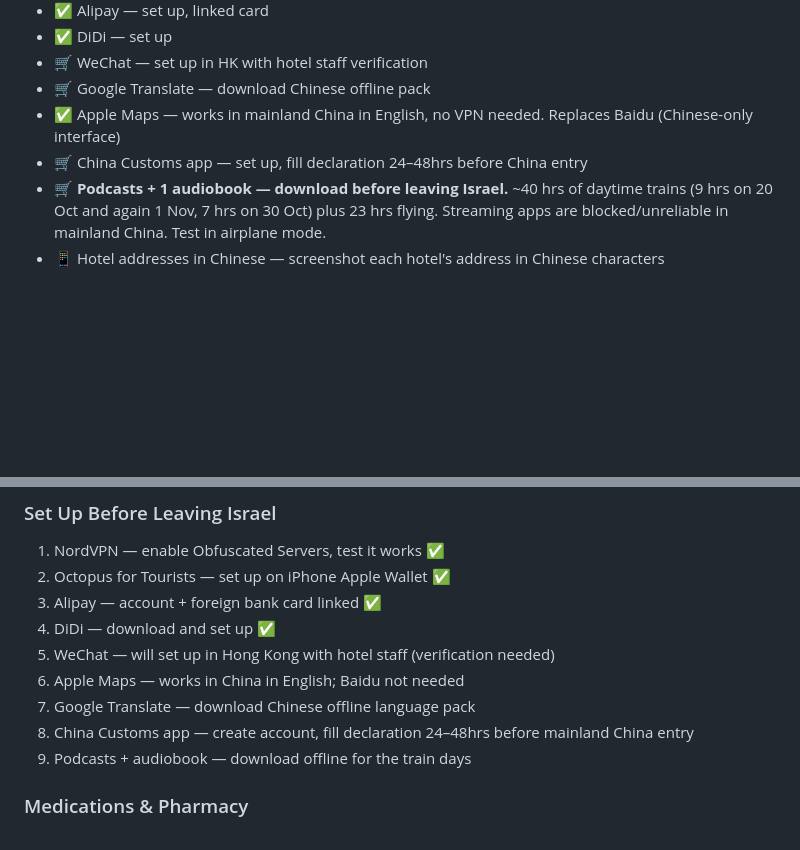
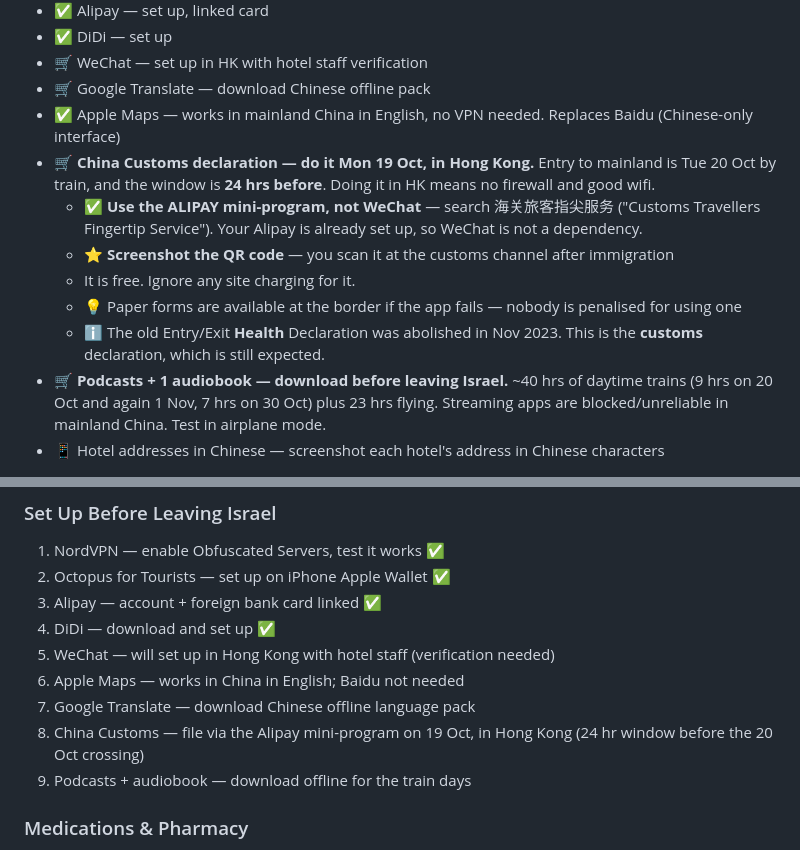
Before and after one commit to galexv400-ctrl/alex-travel-china, a Markdown page: travel/china-2026/packing-list.md, 2 parts joined by grey strips. Rendered like a GitHub page; blank space fills up the shorter version.

Commit message:
Correct China customs declaration: Alipay route, 19 Oct in Hong Kong

```diff
--- a/travel/china-2026/packing-list.md
+++ b/travel/china-2026/packing-list.md
@@ -357,7 +357,12 @@
 - 🛒 WeChat — set up in HK with hotel staff verification
 - 🛒 Google Translate — download Chinese offline pack
 - ✅ Apple Maps — works in mainland China in English, no VPN needed. Replaces Baidu (Chinese-only interface)
-- 🛒 China Customs app — set up, fill declaration 24–48hrs before China entry
+- 🛒 **China Customs declaration — do it Mon 19 Oct, in Hong Kong.** Entry to mainland is Tue 20 Oct by train, and the window is **24 hrs before**. Doing it in HK means no firewall and good wifi.
+  - ✅ **Use the ALIPAY mini-program, not WeChat** — search 海关旅客指尖服务 ("Customs Travellers Fingertip Service"). Your Alipay is already set up, so WeChat is not a dependency.
+  - ⭐ **Screenshot the QR code** — you scan it at the customs channel after immigration
+  - It is free. Ignore any site charging for it.
+  - 💡 Paper forms are available at the border if the app fails — nobody is penalised for using one
+  - ℹ The old Entry/Exit **Health** Declaration was abolished in Nov 2023. This is the **customs** declaration, which is still expected.
 - 🛒 **Podcasts + 1 audiobook — download before leaving Israel.** ~40 hrs of daytime trains (9 hrs on 20 Oct and again 1 Nov, 7 hrs on 30 Oct) plus 23 hrs flying. Streaming apps are blocked/unreliable in mainland China. Test in airplane mode.
 - 📱 Hotel addresses in Chinese — screenshot each hotel's address in Chinese characters
 
@@ -421,7 +426,7 @@
 5. WeChat — will set up in Hong Kong with hotel staff (verification needed)
 6. Apple Maps — works in China in English; Baidu not needed
 7. Google Translate — download Chinese offline language pack
-8. China Customs app — create account, fill declaration 24–48hrs before mainland China entry
+8. China Customs — file via the Alipay mini-program on 19 Oct, in Hong Kong (24 hr window before the 20 Oct crossing)
 9. Podcasts + audiobook — download offline for the train days
 
 ### Medications & Pharmacy
```
